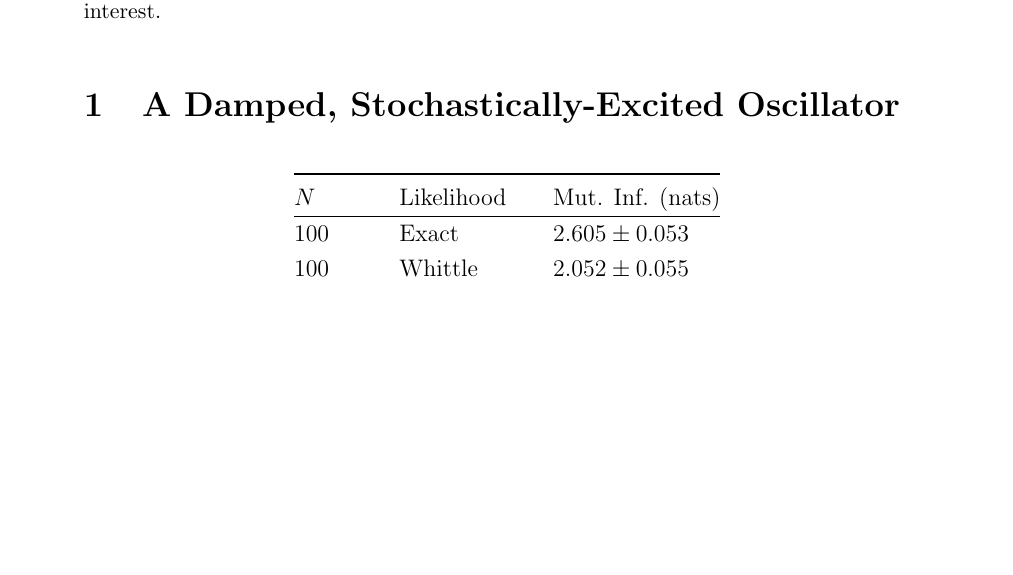
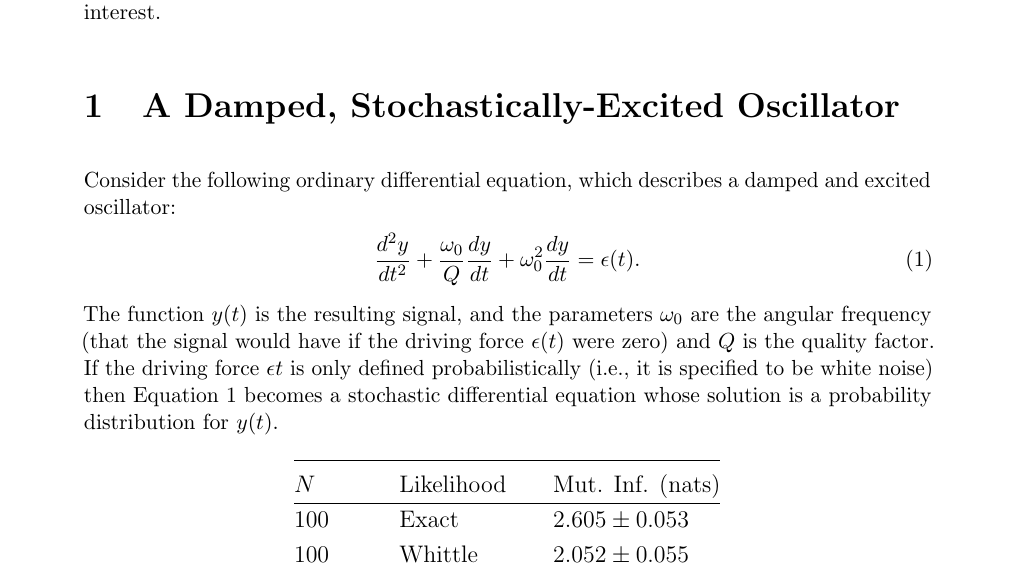
Before and after one commit to eggplantbren/WhittledAway, a LaTeX document (doc/ms.tex): part of the page, cut so that both start at the same text, the shorter picture padded with empty space. Compiled offline with pdfLaTeX.

Commit message:
Wrote down the ODE

```diff
--- a/doc/ms.tex
+++ b/doc/ms.tex
@@ -27,6 +27,19 @@
 \setlength{\parskip}{1em}
 
 \section{A Damped, Stochastically-Excited Oscillator}
+Consider the following ordinary differential equation, which describes
+a damped and excited oscillator:
+\begin{align}
+\frac{d^2y}{dt^2} + \frac{\omega_0}{Q}\frac{dy}{dt}
+        + \omega_0^2\frac{dy}{dt} &= \epsilon(t).\label{eqn:ode}
+\end{align}
+The function $y(t)$ is the resulting signal, and the parameters $\omega_0$
+are the angular frequency (that the signal would have if
+the driving force $\epsilon(t)$ were zero) and $Q$ is the quality factor.
+If the driving force $\epsilon{t}$ is only defined probabilistically (i.e.,
+it is specified to be white noise) then Equation~\ref{eqn:ode} becomes a
+stochastic differential equation whose solution is a probability distribution
+for $y(t)$.
 
 \begin{table}[!ht]
 \centering
```
